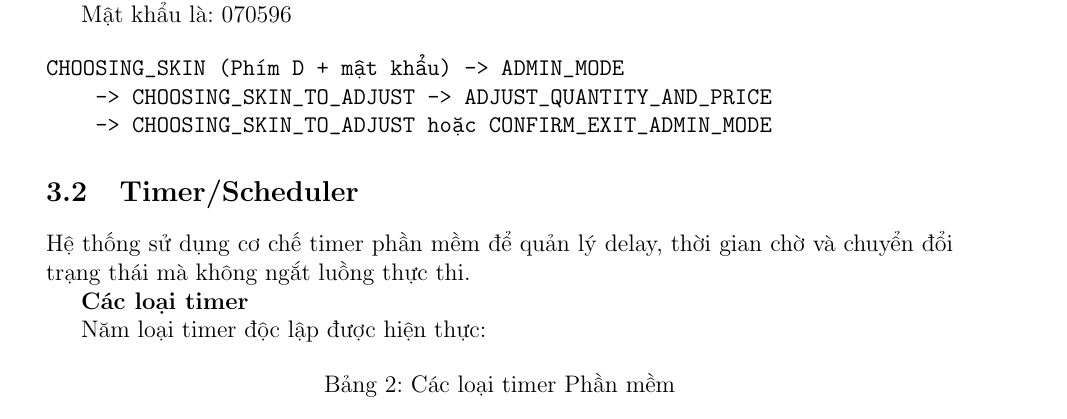
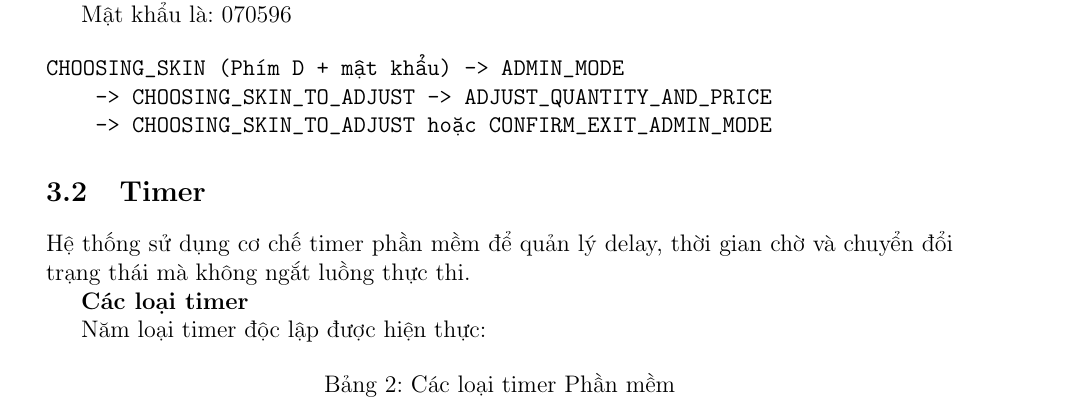
Before and after one commit to 1172005thinh/VendingMachine, a LaTeX document (Report/main.tex): part of page 10 of 29, cut so that both start at the same text. Compiled offline with pdfLaTeX.

Commit message:
mod: report

```diff
--- a/Report/main.tex
+++ b/Report/main.tex
@@ -393,7 +393,7 @@ CHOOSING_SKIN (Phím D + mật khẩu) -> ADMIN_MODE
     -> CHOOSING_SKIN_TO_ADJUST hoặc CONFIRM_EXIT_ADMIN_MODE
 \end{verbatim}
 
-\subsection{Timer/Scheduler}
+\subsection{Timer}
 
 Hệ thống sử dụng cơ chế timer phần mềm để quản lý delay, thời gian chờ và chuyển đổi trạng thái mà không ngắt luồng thực thi.
 
```
